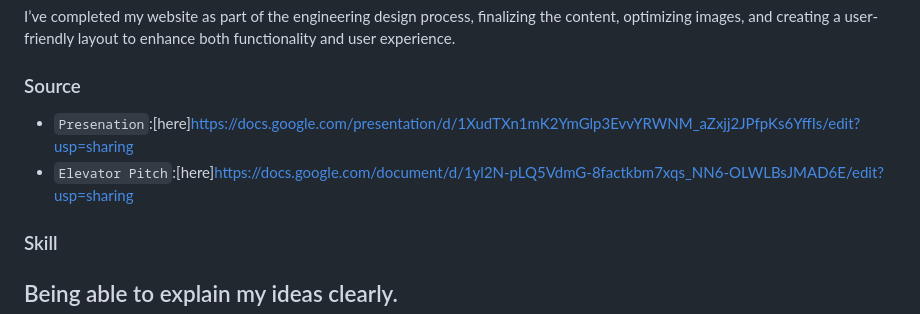
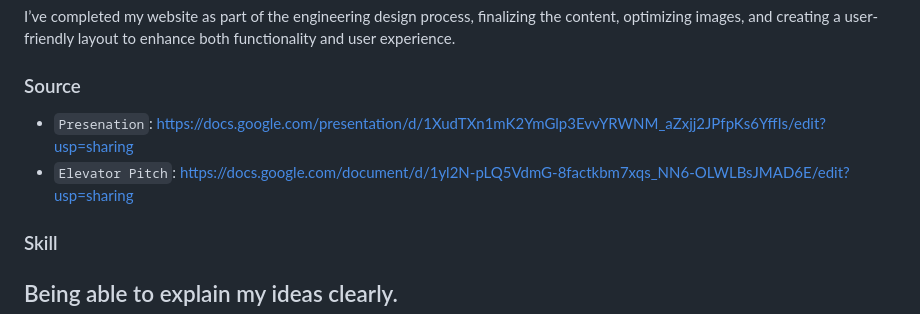
Before and after one commit to derrickc1170/sep10-freedom-project, a Markdown page: blog/entry07.md, the part around the change. GitHub-like rendering.

```diff
--- a/blog/entry07.md
+++ b/blog/entry07.md
@@ -24,8 +24,8 @@ Today I am presenting what I have learn about after I present my freedom project
 ### EDP
 I’ve completed my website as part of the engineering design process, finalizing the content, optimizing images, and creating a user-friendly layout to enhance both functionality and user experience.
 ### Source
-* `Presenation`:[here]https://docs.google.com/presentation/d/1XudTXn1mK2YmGlp3EvvYRWNM_aZxjj2JPfpKs6YffIs/edit?usp=sharing
-* `Elevator Pitch`:[here]https://docs.google.com/document/d/1yl2N-pLQ5VdmG-8factkbm7xqs_NN6-OLWLBsJMAD6E/edit?usp=sharing
+* `Presenation`: https://docs.google.com/presentation/d/1XudTXn1mK2YmGlp3EvvYRWNM_aZxjj2JPfpKs6YffIs/edit?usp=sharing
+* `Elevator Pitch`: https://docs.google.com/document/d/1yl2N-pLQ5VdmG-8factkbm7xqs_NN6-OLWLBsJMAD6E/edit?usp=sharing
 ### Skill
 ## Being able to explain my ideas clearly.
 <p>Even though I forgot some lines, I still managed to talk about my project and what it was about.I explained the judge about purpose of my cooking website and how the four inventions could help people. This helped the audience understand what I was trying to do, even if I didn’t say everything perfectly.</p>
```
